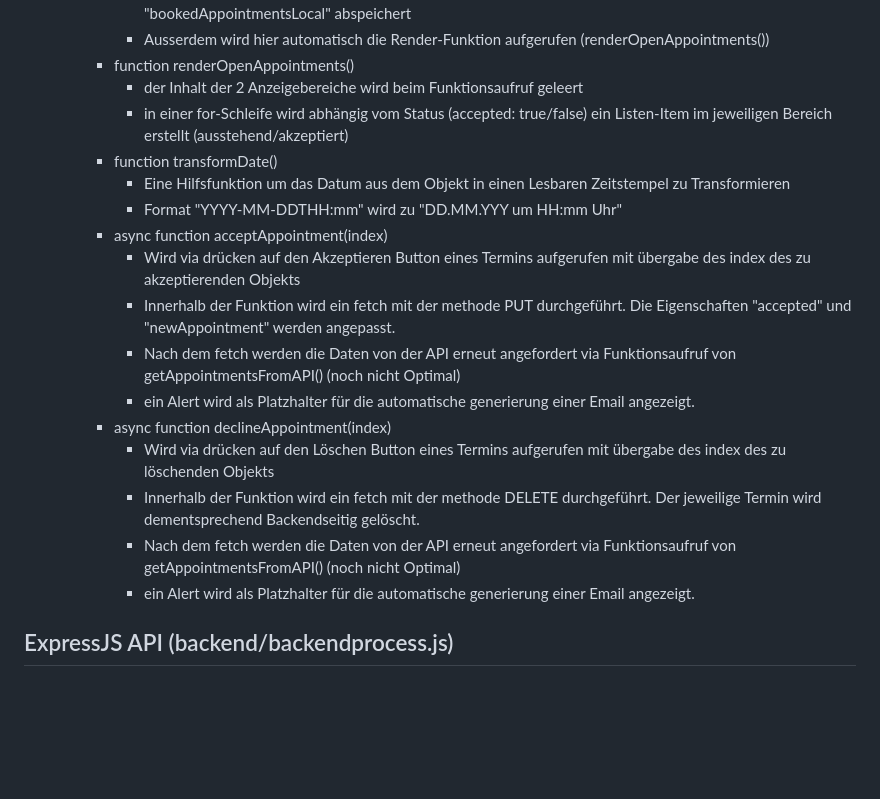
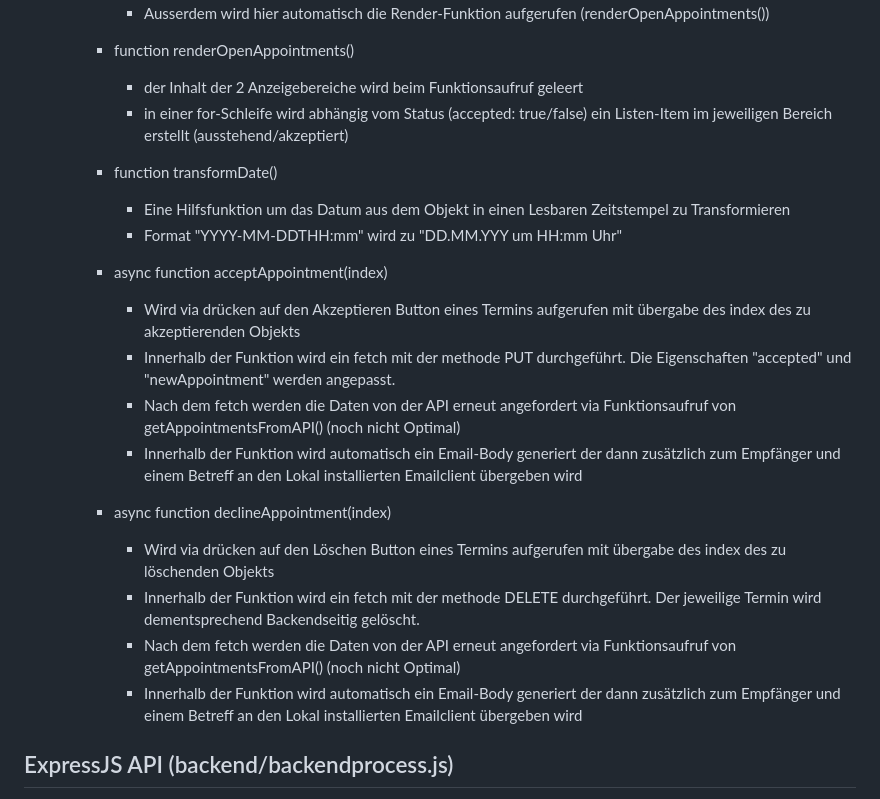
Before and after one commit to AlexSch95/appointmentportal, a Markdown page: README.md, the part around the change. Rendered like a GitHub page; blank space fills up the shorter version.

Commit message:
Adjusted Readme.md to reflect all recent changes (specifically the Automatic Email generation process)

```diff
--- a/README.md
+++ b/README.md
@@ -52,19 +52,22 @@
         - function renderOpenAppointments()
             - der Inhalt der 2 Anzeigebereiche wird beim Funktionsaufruf geleert
             - in einer for-Schleife wird abhängig vom Status (accepted: true/false) ein Listen-Item im jeweiligen Bereich erstellt (ausstehend/akzeptiert)
+
         - function transformDate()
             - Eine Hilfsfunktion um das Datum aus dem Objekt in einen Lesbaren Zeitstempel zu Transformieren
             - Format "YYYY-MM-DDTHH:mm" wird zu "DD.MM.YYY um HH:mm Uhr"
+
         - async function acceptAppointment(index)
             - Wird via drücken auf den Akzeptieren Button eines Termins aufgerufen mit übergabe des index des zu akzeptierenden Objekts
             - Innerhalb der Funktion wird ein fetch mit der methode PUT durchgeführt. Die Eigenschaften "accepted" und "newAppointment" werden angepasst.
             - Nach dem fetch werden die Daten von der API erneut angefordert via Funktionsaufruf von getAppointmentsFromAPI() (noch nicht Optimal)
-            - ein Alert wird als Platzhalter für die automatische generierung einer Email angezeigt.
+            - Innerhalb der Funktion wird automatisch ein Email-Body generiert der dann zusätzlich zum Empfänger und einem Betreff an den Lokal installierten Emailclient übergeben wird
+
         - async function declineAppointment(index)
             - Wird via drücken auf den Löschen Button eines Termins aufgerufen mit übergabe des index des zu löschenden Objekts
             - Innerhalb der Funktion wird ein fetch mit der methode DELETE durchgeführt. Der jeweilige Termin wird dementsprechend Backendseitig gelöscht.
             - Nach dem fetch werden die Daten von der API erneut angefordert via Funktionsaufruf von getAppointmentsFromAPI() (noch nicht Optimal)
-            - ein Alert wird als Platzhalter für die automatische generierung einer Email angezeigt.
+            - Innerhalb der Funktion wird automatisch ein Email-Body generiert der dann zusätzlich zum Empfänger und einem Betreff an den Lokal installierten Emailclient übergeben wird
 
 ## ExpressJS API (backend/backendprocess.js)
 
```
